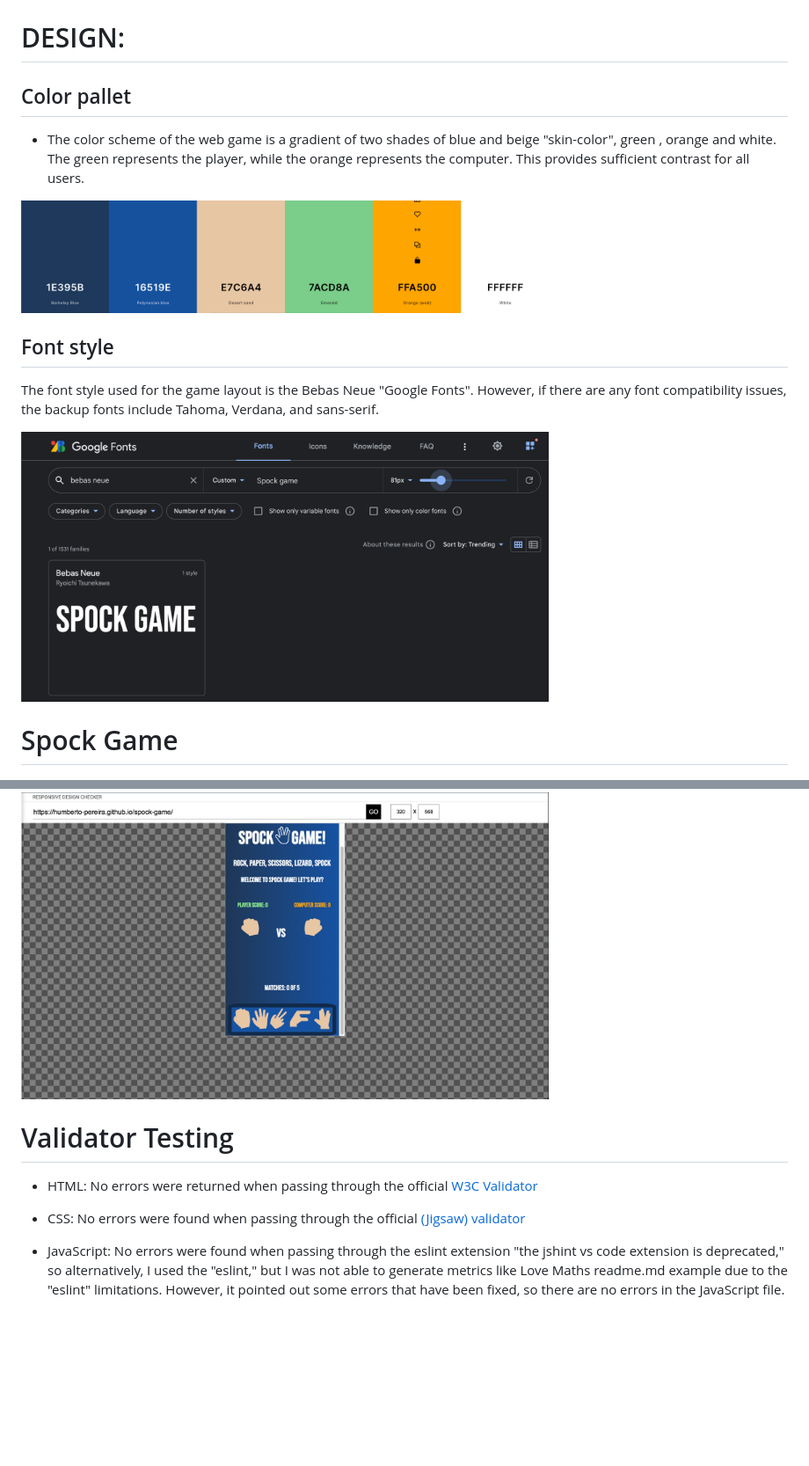
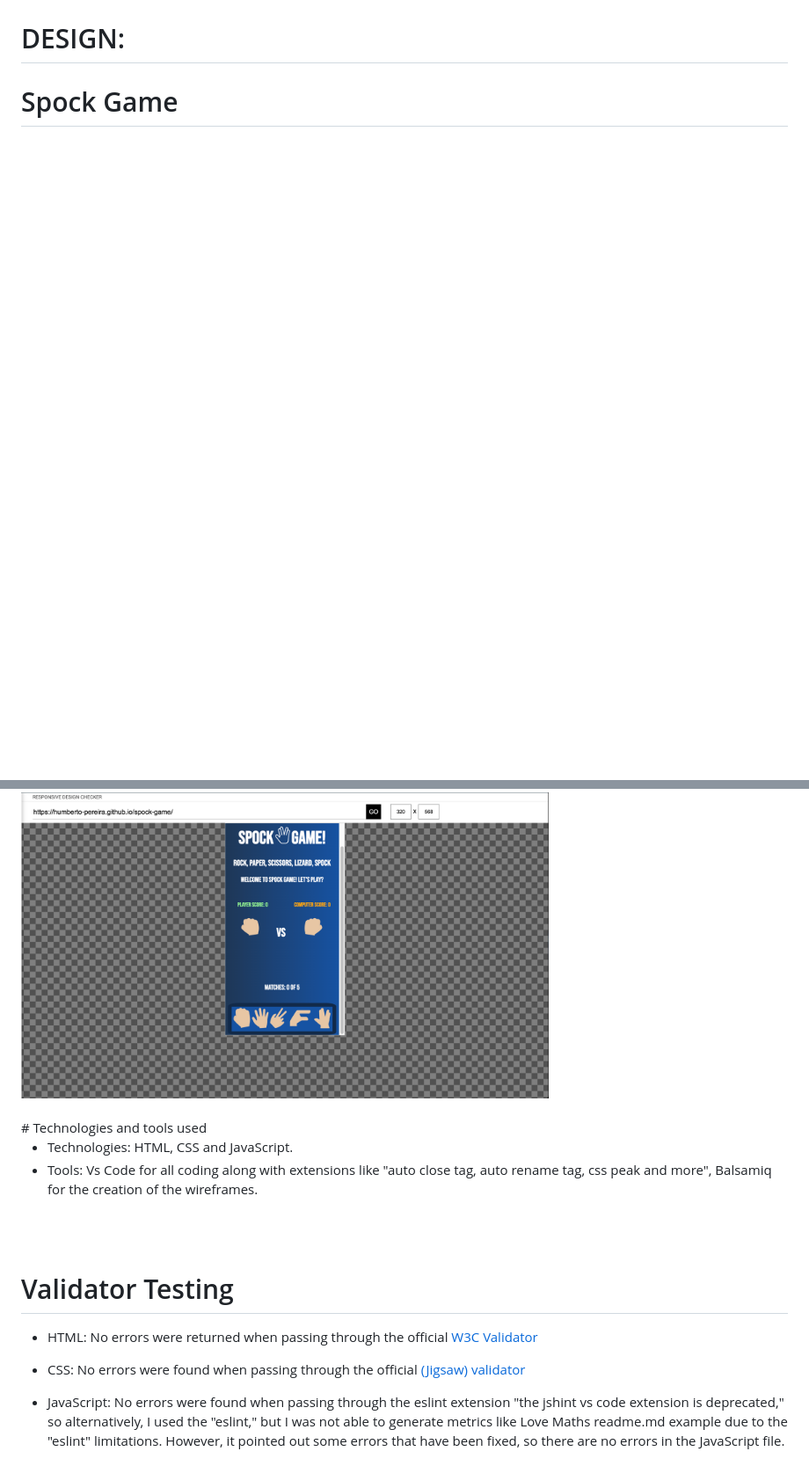
Before and after one commit to humberto-pereira/spock-game, a Markdown page: README.md, 2 parts joined by grey strips. Shown: that part at 88% size. Drawn GitHub-style; blank space fills up the shorter version.

```diff
--- a/README.md
+++ b/README.md
@@ -22,18 +24,6 @@
 
 # DESIGN:
 
-## Color pallet
-
-- The color scheme of the web game is a gradient of two shades of blue and beige "skin-color", green , orange and white. The green represents the player, while the orange represents the computer. This provides sufficient contrast for all users.
-
-<img src="assets/readme-md-images/color-pallet.png" width="600"/>
-
-## Font style
-
-The font style used for the game layout is the Bebas Neue "Google Fonts". However, if there are any font compatibility issues, the backup fonts include Tahoma, Verdana, and sans-serif.
-
-<img src="assets/readme-md-images/google-fonts.png" width="600"/>
-
 # Spock Game
 <img src="assets/readme-md-images/responsive-screenshot.png" width="600"/>
 
@@ -159,13 +174,20 @@ The Rock Paper Scissors Lizard Spock game is intended to target casual gamers, e
 ## Smart-Phone 320 x 568
 
 <img src="assets/readme-md-images/s-phone-320-568.png" width="600"/>
+<br>
+<br>
+# Technologies and tools used
+
+- Technologies: HTML, CSS and JavaScript.
+- Tools: Vs Code for all coding along with extensions like "auto close tag, auto rename tag, css peak and more", Balsamiq for the creation of the wireframes.
+<br>
+<br>
 
 # Validator Testing
 
+- HTML: No errors were returned when passing through the official <a href="https://validator.w3.org/nu/?doc=https%3A%2F%2Fhumberto-pereira.github.io%2Fspock-game%2F" target="_blank">W3C Validator</a>
 
-- HTML: No errors were returned when passing through the official <a href="https://validator.w3.org/nu/?doc=https%3A%2F%2Fhumberto-pereira.github.io%2Fspock-game%2F">W3C Validator</a>
-
-- CSS: No errors were found when passing through the official<a href="https://jigsaw.w3.org/css-validator/validator?uri=https%3A%2F%2Fhumberto-pereira.github.io%2Fspock-game%2F&profile=css3svg&usermedium=all&warning=1&vextwarning=&lang=pt-BR"> (Jigsaw) validator</a>
+- CSS: No errors were found when passing through the official<a href="https://jigsaw.w3.org/css-validator/validator?uri=https%3A%2F%2Fhumberto-pereira.github.io%2Fspock-game%2F&profile=css3svg&usermedium=all&warning=1&vextwarning=&lang=pt-BR" target="_blank"> (Jigsaw) validator</a>
 
 - JavaScript: No errors were found when passing through the eslint extension "the jshint vs code extension is deprecated," so alternatively, I used the "eslint," but I was not able to generate metrics like Love Maths readme.md example due to the "eslint" limitations. However, it pointed out some errors that have been fixed, so there are no errors in the JavaScript file.
 
```
Also changed, not shown: other parts of README.md (+56 -4 lines), assets/readme-md-images/favicon.png (added).
